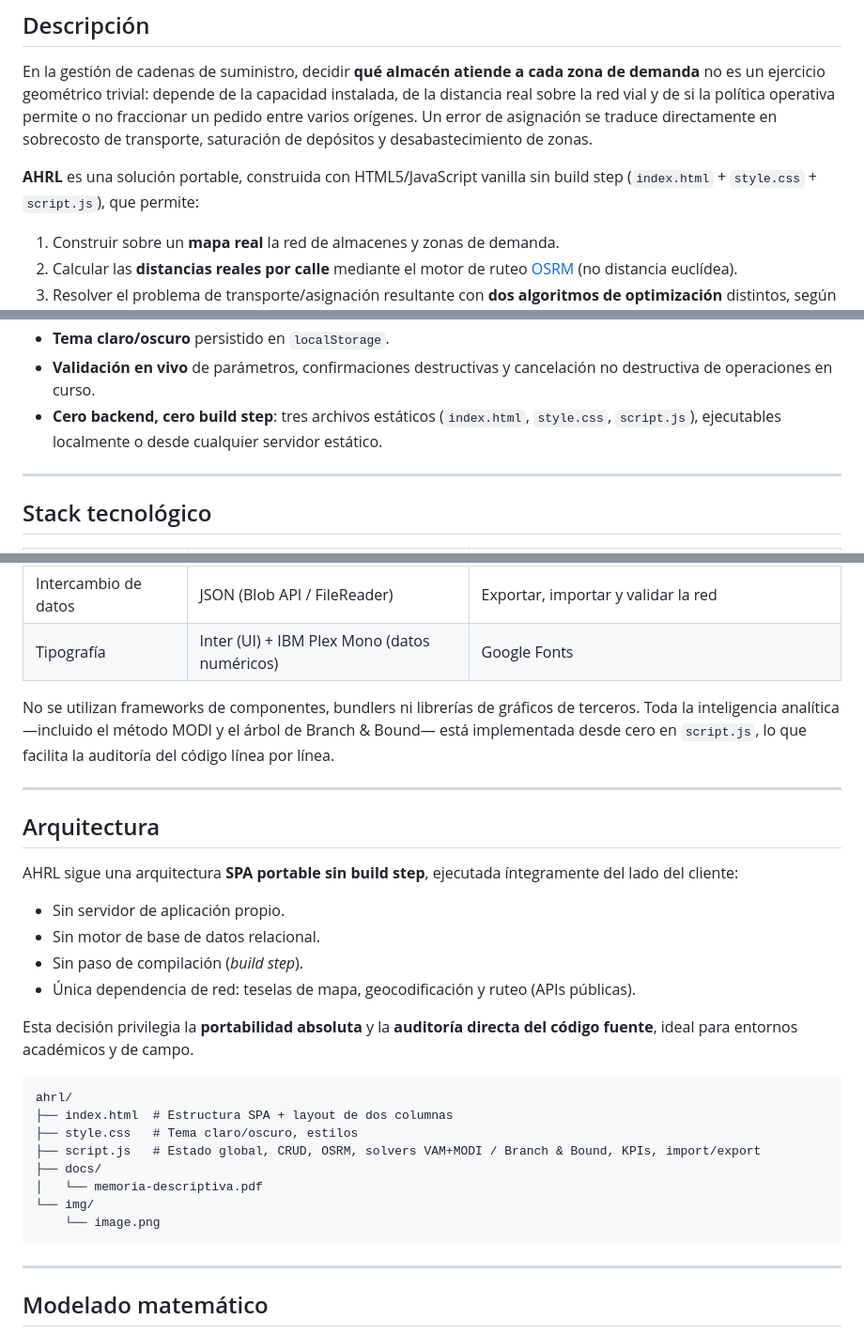
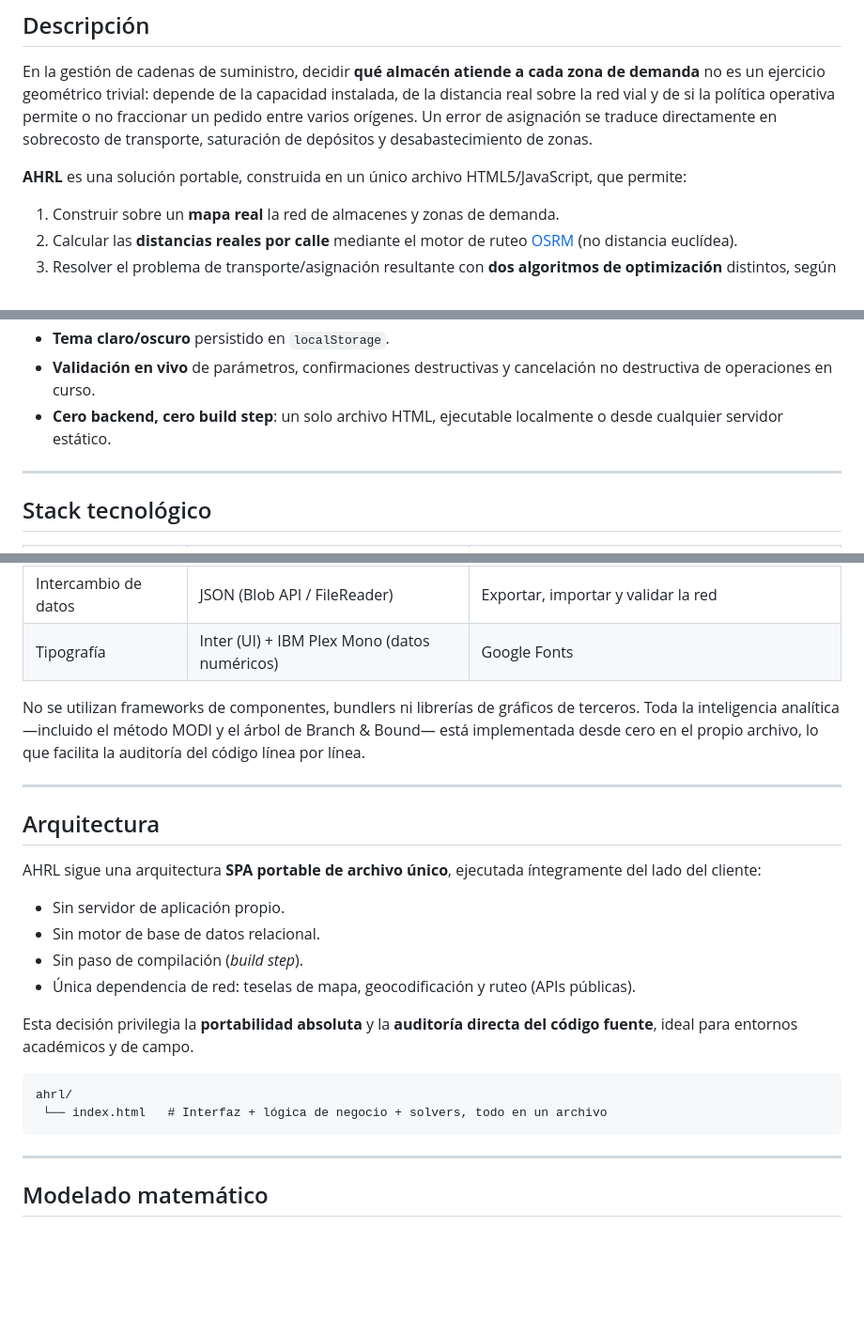
Before and after one commit to TeVerde29/Asignador-Heuristico-de-Redes-Logisticas, a Markdown page: README.md, 3 parts joined by grey strips. Shown at 94% size. Rendered like a GitHub page; blank space fills up the shorter version.

Commit message:
Revert "Update README.md"
This reverts commit c8d2d8e2836806583947074f44c8ebb60e4022c0.

````diff
--- a/README.md
+++ b/README.md
@@ -35,7 +35,7 @@
 
 En la gestión de cadenas de suministro, decidir **qué almacén atiende a cada zona de demanda** no es un ejercicio geométrico trivial: depende de la capacidad instalada, de la distancia real sobre la red vial y de si la política operativa permite o no fraccionar un pedido entre varios orígenes. Un error de asignación se traduce directamente en sobrecosto de transporte, saturación de depósitos y desabastecimiento de zonas.
 
-**AHRL** es una solución portable, construida con HTML5/JavaScript vanilla sin build step (`index.html` + `style.css` + `script.js`), que permite:
+**AHRL** es una solución portable, construida en un único archivo HTML5/JavaScript, que permite:
 
 1. Construir sobre un **mapa real** la red de almacenes y zonas de demanda.
 2. Calcular las **distancias reales por calle** mediante el motor de ruteo [OSRM](http://project-osrm.org/) (no distancia euclídea).
@@ -73,7 +73,7 @@ La aplicación está desplegada en GitHub Pages y lista para usar directamente,
 - **Import/Export JSON** con validación estructural estricta (todo o nada) para portabilidad de la red entre equipos.
 - **Tema claro/oscuro** persistido en `localStorage`.
 - **Validación en vivo** de parámetros, confirmaciones destructivas y cancelación no destructiva de operaciones en curso.
-- **Cero backend, cero build step**: tres archivos estáticos (`index.html`, `style.css`, `script.js`), ejecutables localmente o desde cualquier servidor estático.
+- **Cero backend, cero build step**: un solo archivo HTML, ejecutable localmente o desde cualquier servidor estático.
 
 ---
 
@@ -90,13 +90,13 @@ La aplicación está desplegada en GitHub Pages y lista para usar directamente,
 | Intercambio de datos | JSON (Blob API / FileReader) | Exportar, importar y validar la red |
 | Tipografía | Inter (UI) + IBM Plex Mono (datos numéricos) | Google Fonts |
 
-No se utilizan frameworks de componentes, bundlers ni librerías de gráficos de terceros. Toda la inteligencia analítica —incluido el método MODI y el árbol de Branch & Bound— está implementada desde cero en `script.js`, lo que facilita la auditoría del código línea por línea.
+No se utilizan frameworks de componentes, bundlers ni librerías de gráficos de terceros. Toda la inteligencia analítica —incluido el método MODI y el árbol de Branch & Bound— está implementada desde cero en el propio archivo, lo que facilita la auditoría del código línea por línea.
 
 ---
 
 ## Arquitectura
 
-AHRL sigue una arquitectura **SPA portable sin build step**, ejecutada íntegramente del lado del cliente:
+AHRL sigue una arquitectura **SPA portable de archivo único**, ejecutada íntegramente del lado del cliente:
 
 - Sin servidor de aplicación propio.
 - Sin motor de base de datos relacional.
@@ -107,13 +107,7 @@ Esta decisión privilegia la **portabilidad absoluta** y la **auditoría directa
 
 ```
 ahrl/
-├── index.html  # Estructura SPA + layout de dos columnas
-├── style.css   # Tema claro/oscuro, estilos
-├── script.js   # Estado global, CRUD, OSRM, solvers VAM+MODI / Branch & Bound, KPIs, import/export
-├── docs/
-│   └── memoria-descriptiva.pdf
-└── img/
-    └── image.png
+ └── index.html   # Interfaz + lógica de negocio + solvers, todo en un archivo
 ```
 
 ---
````
